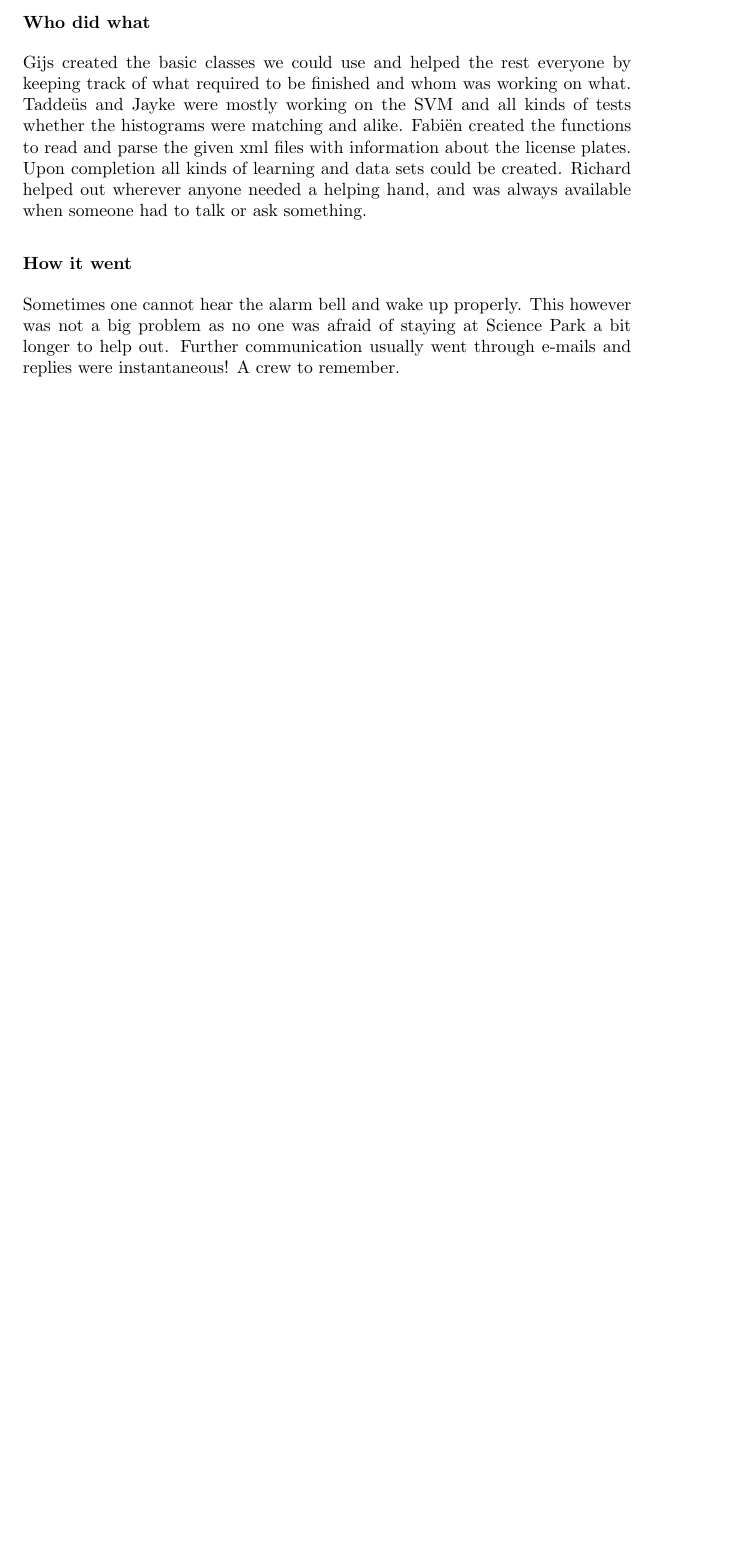
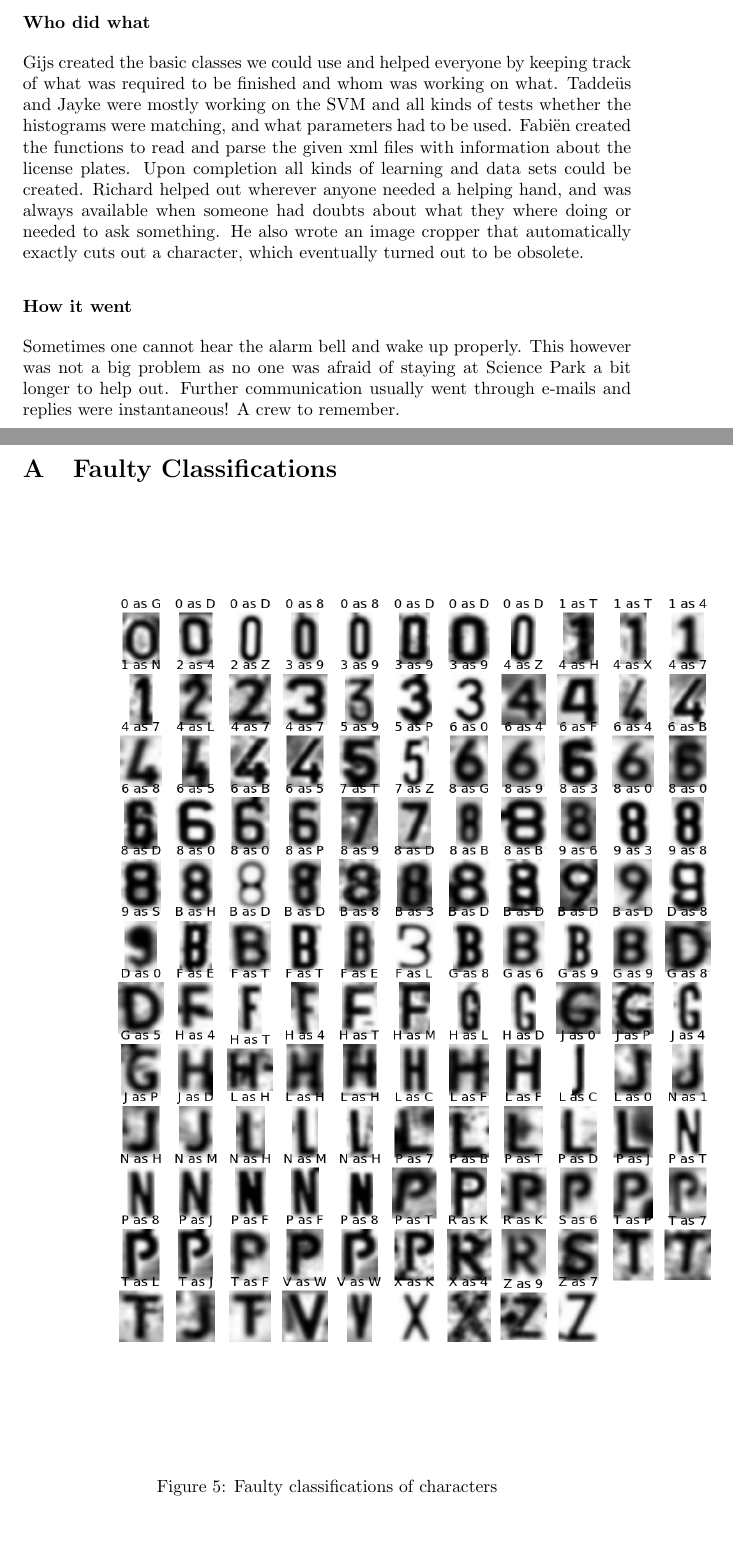
Before and after one commit to taddeus/licenseplates, a LaTeX document (docs/report.tex): part of page 14 of 14 before the commit and two parts of pages 14 and 15 of 15 after it, the two joined at a grey line, cut so that both start at the same text, the shorter picture padded with empty space. Compiled offline with pdfLaTeX.

Commit message:
Added appendix with file on faulty classifications.

```diff
--- a/docs/report.tex
+++ b/docs/report.tex
@@ -569,14 +569,17 @@ every team member was up-to-date and could start figuring out which part of the
 implementation was most suited to be done by one individually or in a pair.
 
 \subsubsection*{Who did what}
-Gijs created the basic classes we could use and helped the rest everyone by
-keeping track of what required to be finished and whom was working on what.
+Gijs created the basic classes we could use and helped everyone by keeping
+track of what was required to be finished and whom was working on what.
 Tadde\"us and Jayke were mostly working on the SVM and all kinds of tests
-whether the histograms were matching and alike. Fabi\"en created the functions
-to read and parse the given xml files with information about the license
-plates. Upon completion all kinds of learning and data sets could be created.
-Richard helped out wherever anyone needed a helping hand, and was always
-available when someone had to talk or ask something.
+whether the histograms were matching, and what parameters had to be used.
+Fabi\"en created the functions to read and parse the given xml files with
+information about the license plates. Upon completion all kinds of learning
+and data sets could be created. Richard helped out wherever anyone needed a
+helping hand, and was always available when someone had doubts about what they
+where doing or needed to ask something. He also wrote an image cropper that
+automatically exactly cuts out a character, which eventually turned out to be
+obsolete.
 
 \subsubsection*{How it went}
 
@@ -585,4 +588,12 @@ not a big problem as no one was afraid of staying at Science Park a bit longer
 to help out. Further communication usually went through e-mails and replies
 were instantaneous! A crew to remember.
 
+
+\appendix
+\section{Faulty Classifications}
+\begin{figure}[H]
+\center
+\includegraphics[scale=0.5]{faulty.png}
+\caption{Faulty classifications of characters}
+\end{figure}
 \end{document}
```
Also changed, not shown: docs/faulty.png (added).
